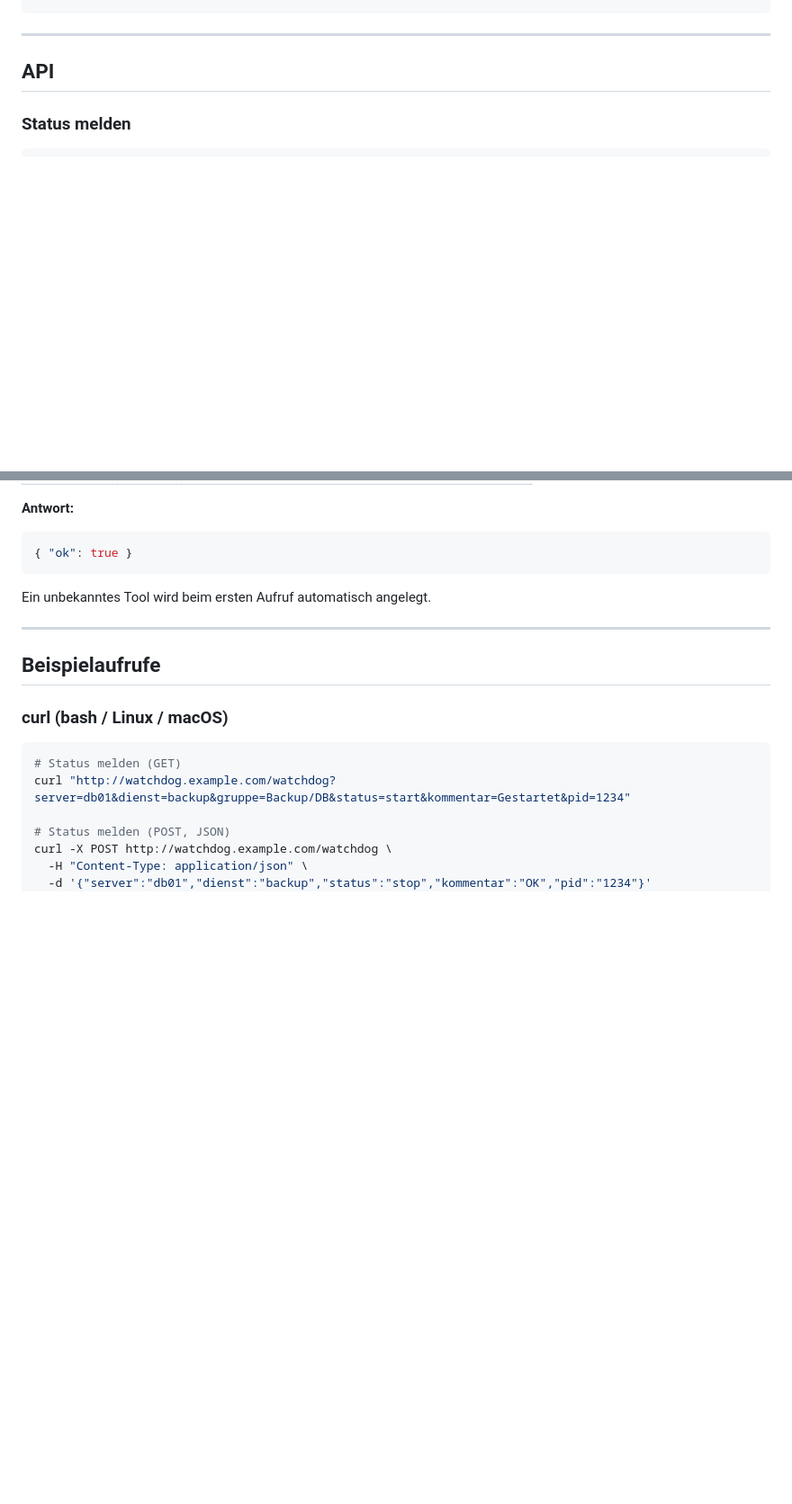
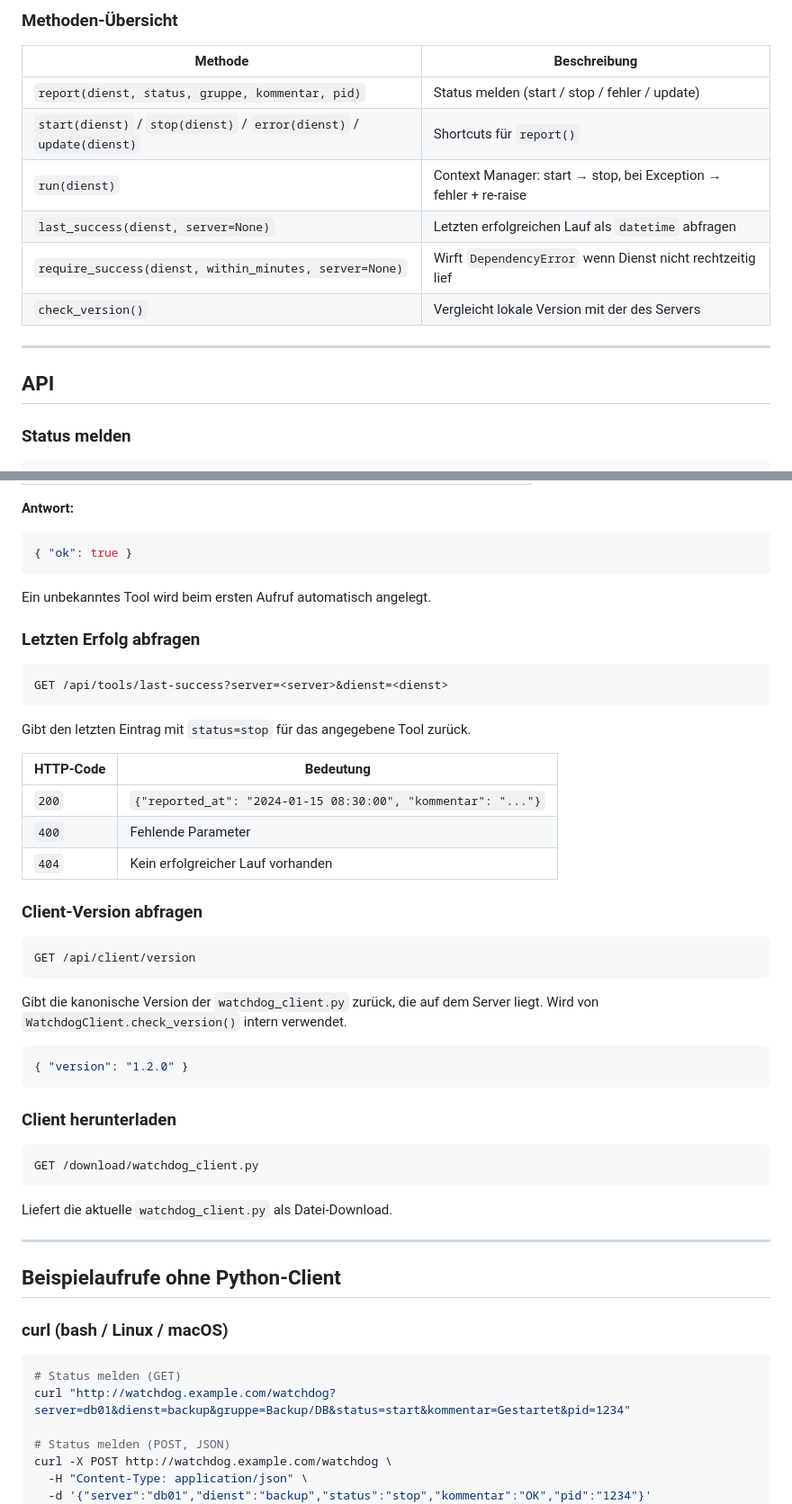
Before and after one commit to blacktorch96/watchdog, a Markdown page: README.md, 2 parts joined by grey strips. Shown at 90% size. GitHub-like rendering; blank space fills up the shorter version.

````diff
--- a/README.md
+++ b/README.md
@@ -65,3 +128,13 @@ server {
+### Methoden-Übersicht
+
+| Methode | Beschreibung |
+|---|---|
+| `report(dienst, status, gruppe, kommentar, pid)` | Status melden (start / stop / fehler / update) |
+| `start(dienst)` / `stop(dienst)` / `error(dienst)` / `update(dienst)` | Shortcuts für `report()` |
+| `run(dienst)` | Context Manager: start → stop, bei Exception → fehler + re-raise |
+| `last_success(dienst, server=None)` | Letzten erfolgreichen Lauf als `datetime` abfragen |
+| `require_success(dienst, within_minutes, server=None)` | Wirft `DependencyError` wenn Dienst nicht rechtzeitig lief |
+| `check_version()` | Vergleicht lokale Version mit der des Servers |
 
 ---
 
@@ -93,9 +166,44 @@ POST /watchdog
 
 Ein unbekanntes Tool wird beim ersten Aufruf automatisch angelegt.
 
+### Letzten Erfolg abfragen
+
+```
+GET /api/tools/last-success?server=<server>&dienst=<dienst>
+```
+
+Gibt den letzten Eintrag mit `status=stop` für das angegebene Tool zurück.
+
+| HTTP-Code | Bedeutung |
+|---|---|
+| `200` | `{"reported_at": "2024-01-15 08:30:00", "kommentar": "..."}` |
+| `400` | Fehlende Parameter |
+| `404` | Kein erfolgreicher Lauf vorhanden |
+
+### Client-Version abfragen
+
+```
+GET /api/client/version
+```
+
+Gibt die kanonische Version der `watchdog_client.py` zurück, die auf dem Server liegt.
+Wird von `WatchdogClient.check_version()` intern verwendet.
+
+```json
+{ "version": "1.2.0" }
+```
+
+### Client herunterladen
+
+```
+GET /download/watchdog_client.py
+```
+
+Liefert die aktuelle `watchdog_client.py` als Datei-Download.
+
 ---
 
-## Beispielaufrufe
+## Beispielaufrufe ohne Python-Client
 
 ### curl (bash / Linux / macOS)
 
````
Also changed, not shown: other parts of README.md (+78 -34 lines).
